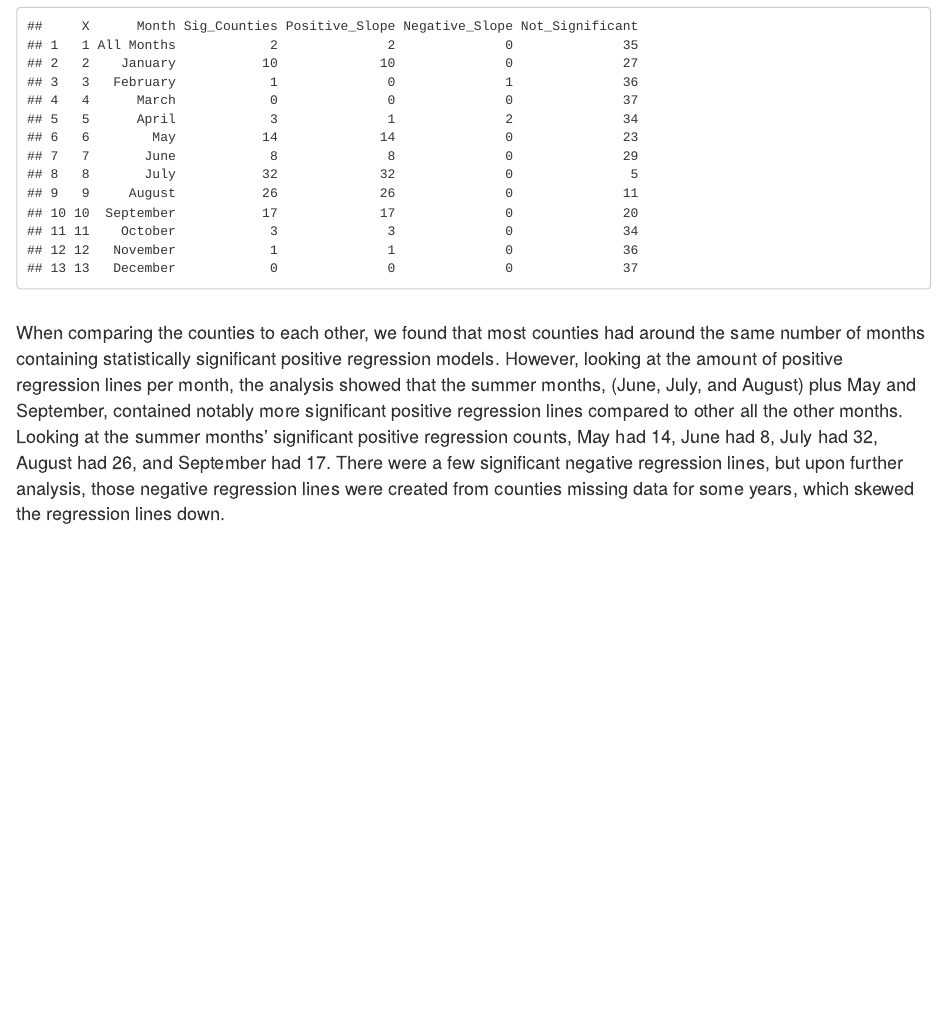
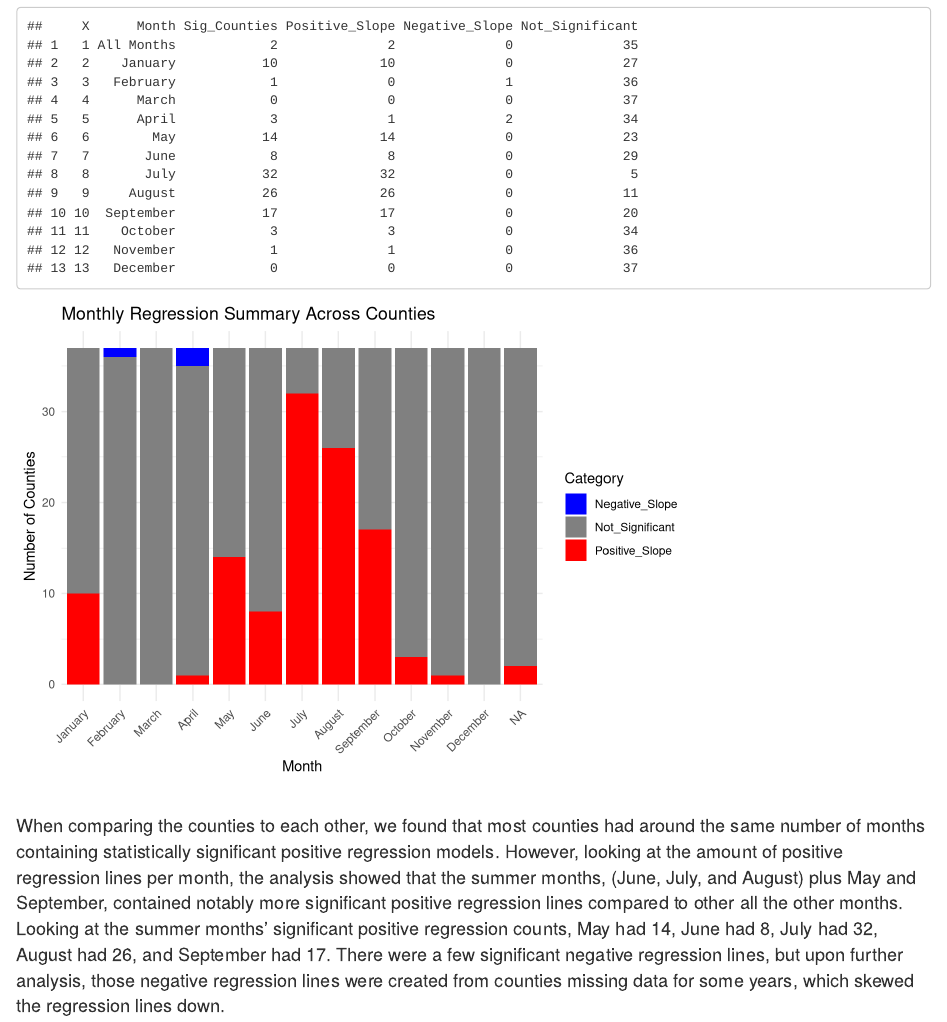
Before and after one commit to bradyboun/bradyboun.github.io, an R Markdown document (index.Rmd): the page in a window 1100 px wide, from 8990 px down. Rendered offline with R 4.5, knitr and Pandoc, with nearby package versions; some code elsewhere in the file could not run offline.

Commit message:
added bar graph

````diff
--- a/index.Rmd
+++ b/index.Rmd
@@ -257,6 +257,46 @@ significance_table <- significance_table |>
          )
 significance_table
 ```
+
+```{r, echo=FALSE, warning=FALSE}
+significance_table$Month <- factor(significance_table$Month, levels = month.name)
+
+long_data <- significance_table |>
+  pivot_longer(
+    cols = c(Negative_Slope, Not_Significant, Positive_Slope),
+    names_to = "Category",
+    values_to = "Count"
+  )
+
+long_data$Category <- factor(long_data$Category, levels = c("Negative_Slope",
+                                                            "Not_Significant",
+                                                            "Positive_Slope"))
+
+month_order <- c("January", "February", "March", "April", "May", "June",
+                 "July", "August", "September", "October", "November", "December")
+
+long_data$Month <- factor(long_data$Month, levels = month_order)
+
+ggplot(long_data, aes(x = Month, y = Count, fill = Category)) +
+  geom_col() +
+  scale_fill_manual(
+    values = c(
+      "Positive_Slope" = "#FF0000",
+      "Not_Significant" = "#808080",
+      "Negative_Slope" = "#0000FF"
+    )
+  )+
+  labs(
+    title = "Monthly Regression Summary Across Counties",
+    x = "Month",
+    y = "Number of Counties",
+    fill = "Category"
+  ) +
+  theme_minimal() +
+  theme(
+    axis.text.x = element_text(angle = 45, hjust = 1)
+  )
+```
 <br>
 <span style="font-size:18px">
 When comparing the counties to each other, we found that most counties had around the same number of months containing statistically significant positive regression models. However, looking at the amount of positive regression lines per month, the analysis showed that the summer months, (June, July, and August) plus May and September, contained notably more significant positive regression lines compared to other all the other months. Looking at the summer months’ significant positive regression counts, May had 14, June had 8, July had 32, August had 26, and September had 17. There were a few significant negative regression lines, but upon further analysis, those negative regression lines were created from counties missing data for some years, which skewed the regression lines down.
````
Also changed, not shown: index.html.
